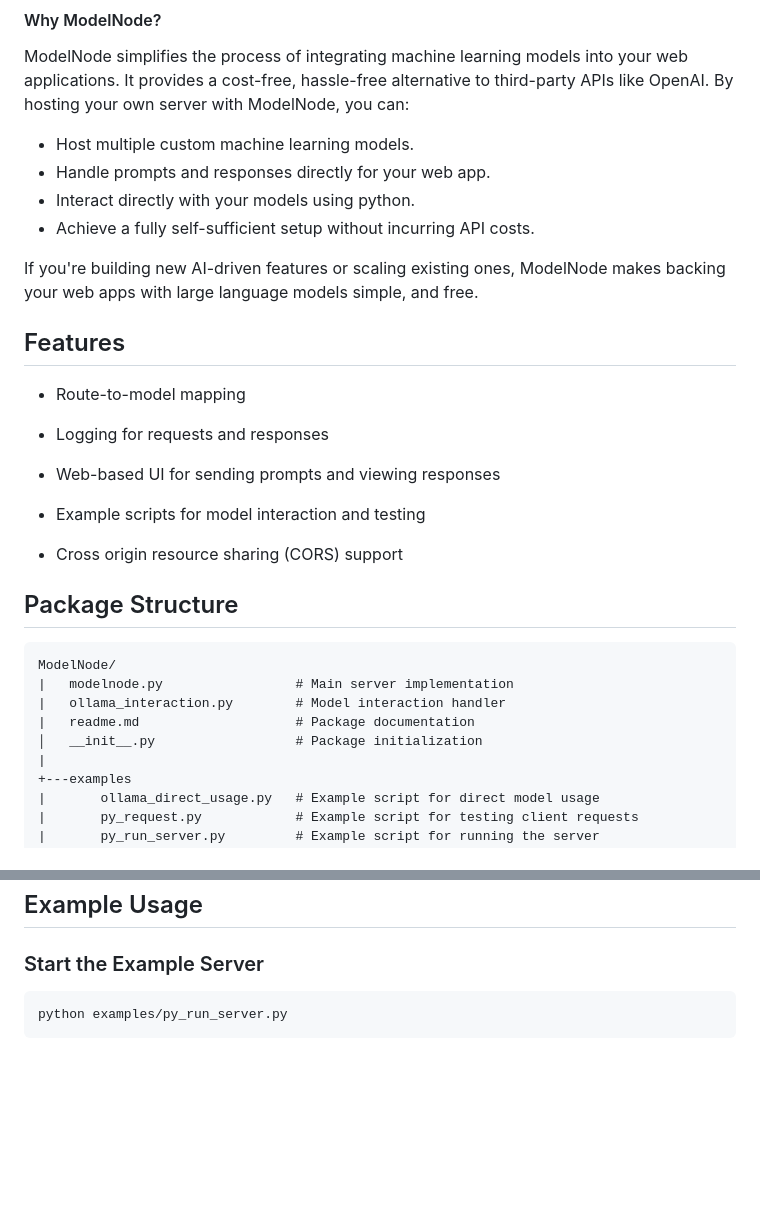
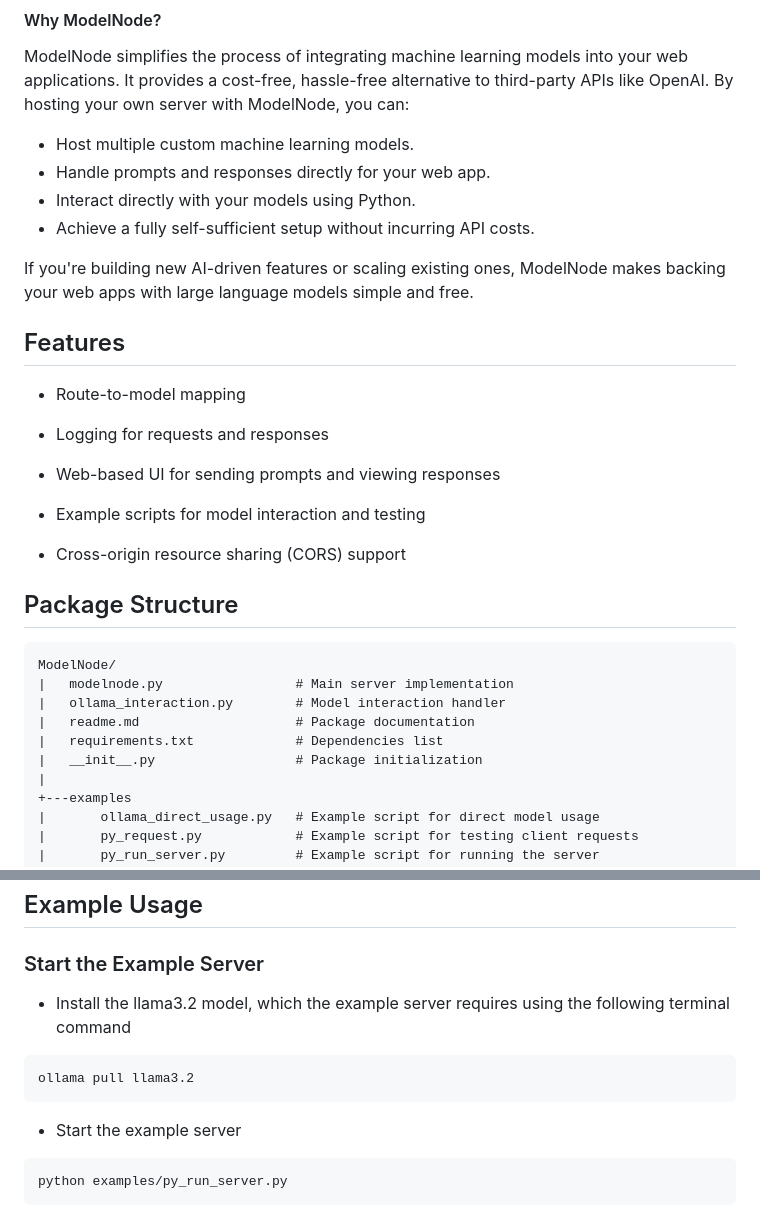
Before and after one commit to JudeScarbrough/ModelNode, a Markdown page: readme.md, 2 parts joined by grey strips. Rendered like a GitHub page; blank space fills up the shorter version.

````diff
--- a/readme.md
+++ b/readme.md
@@ -9,10 +9,10 @@ ModelNode simplifies the process of integrating machine learning models into you
 
 - Host multiple custom machine learning models.
 - Handle prompts and responses directly for your web app.
-- Interact directly with your models using python.
+- Interact directly with your models using Python.
 - Achieve a fully self-sufficient setup without incurring API costs.
 
-If you're building new AI-driven features or scaling existing ones, ModelNode makes backing your web apps with large language models simple, and free.
+If you're building new AI-driven features or scaling existing ones, ModelNode makes backing your web apps with large language models simple and free.
 
 
 ## Features
@@ -27,7 +27,7 @@ If you're building new AI-driven features or scaling existing ones, ModelNode ma
 
 - Example scripts for model interaction and testing
 
-- Cross origin resource sharing (CORS) support
+- Cross-origin resource sharing (CORS) support
 
 
 
@@ -39,7 +39,8 @@ ModelNode/
 |   modelnode.py                 # Main server implementation
 |   ollama_interaction.py        # Model interaction handler
 |   readme.md                    # Package documentation
-│   __init__.py                  # Package initialization
+|   requirements.txt             # Dependencies list
+|   __init__.py                  # Package initialization
 |
 +---examples
 |       ollama_direct_usage.py   # Example script for direct model usage
@@ -187,7 +194,11 @@ By default, the server runs on `http://0.0.0.0:8000` and serves the following en
 ## Example Usage
 
 ### Start the Example Server
-
+- Install the llama3.2 model, which the example server requires using the following terminal command
+```bash
+ollama pull llama3.2
+```
+- Start the example server
 ```bash
 python examples/py_run_server.py
 ```
````
Also changed, not shown: other parts of readme.md (+28 -6 lines).
